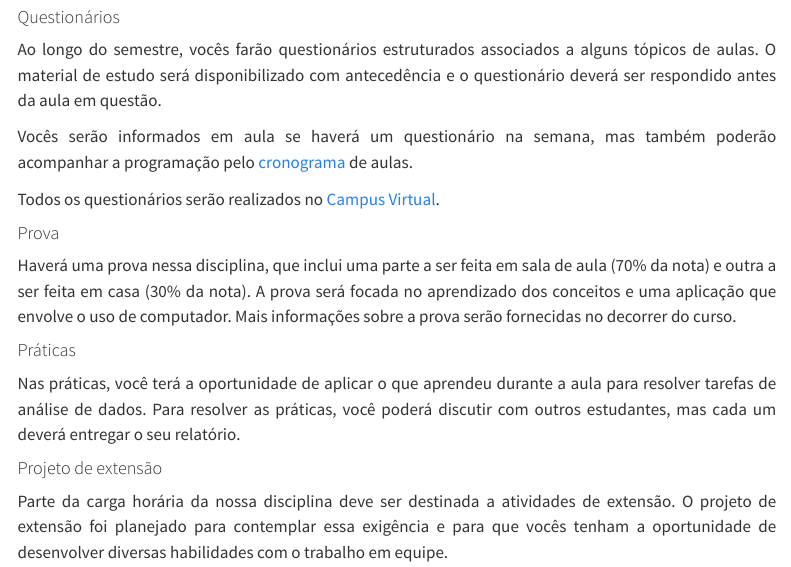
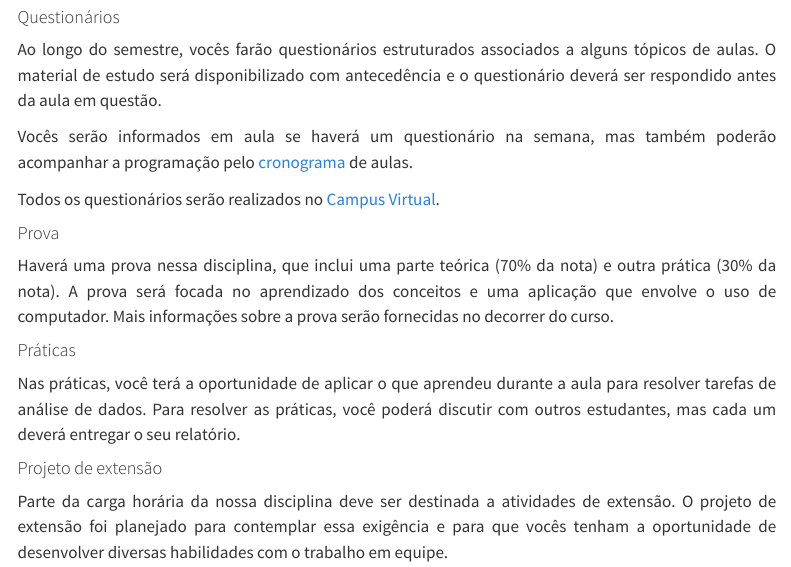
Before and after one commit to des-ufla/GES_109, a Quarto document (planoensino.qmd): the page in a window 1100 px wide, from 2620 px down. Rendered offline with R 4.5, knitr and Pandoc in place of Quarto, with nearby package versions; menus at the side of the page are left out.

Commit message:
atualizacao

```diff
--- a/planoensino.qmd
+++ b/planoensino.qmd
@@ -101,8 +101,10 @@ Todos os questionários serão realizados no [Campus Virtual](https://campusvirt
 #### Prova
 
 ::: {style="text-align: justify;"}
-Haverá uma prova nessa disciplina, que inclui uma parte a ser feita em sala de aula (70% da nota) e outra a ser feita em casa (30% da nota). A prova será focada no aprendizado dos conceitos e uma aplicação que envolve o uso de computador. Mais informações sobre a prova serão fornecidas no decorrer do curso.
+Haverá uma prova nessa disciplina, que inclui uma parte teórica (70% da nota) e outra prática (30% da nota). A prova será focada no aprendizado dos conceitos e uma aplicação que envolve o uso de computador. Mais informações sobre a prova serão fornecidas no decorrer do curso.
 :::
+
+
 
 #### Práticas
 
```
Also changed, not shown: 4 other files.
